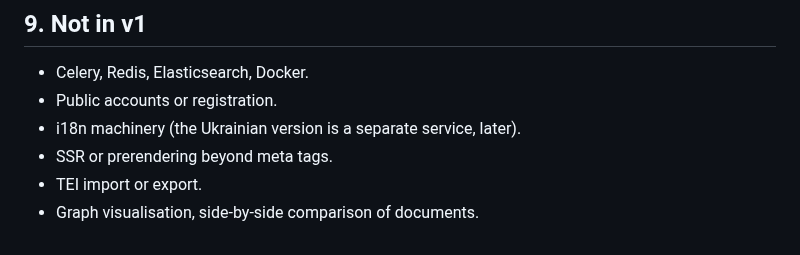
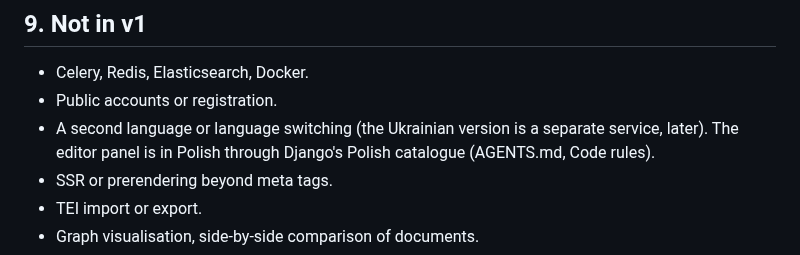
Before and after one commit to natancamenzind/archivum-buczkovianum, a Markdown page: docs/architecture.md, the part around the change. Rendered like a GitHub page.

Commit message:
Clarify that the Ukrainian version, not the Polish panel, is out of v1
Co-authored-by: Cursor <cursoragent@cursor.com>

```diff
--- a/docs/architecture.md
+++ b/docs/architecture.md
@@ -287,7 +287,7 @@ The OpenAPI schema is generated by drf-spectacular. The frontend client in `fron
 
 - Celery, Redis, Elasticsearch, Docker.
 - Public accounts or registration.
-- i18n machinery (the Ukrainian version is a separate service, later).
+- A second language or language switching (the Ukrainian version is a separate service, later). The editor panel is in Polish through Django's Polish catalogue (AGENTS.md, Code rules).
 - SSR or prerendering beyond meta tags.
 - TEI import or export.
 - Graph visualisation, side-by-side comparison of documents.
```
